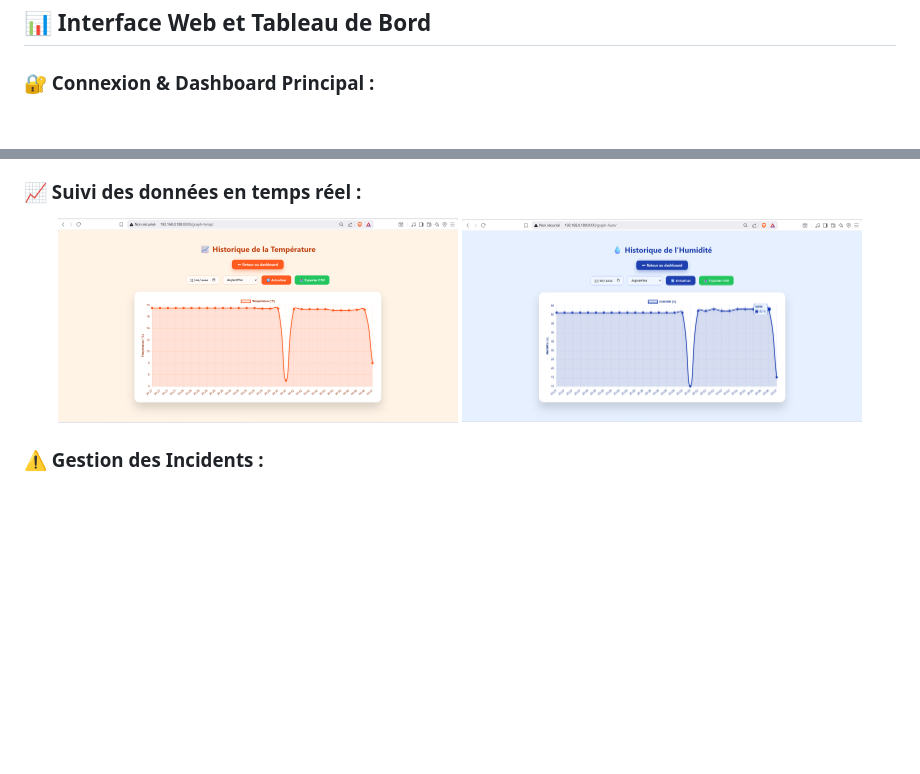
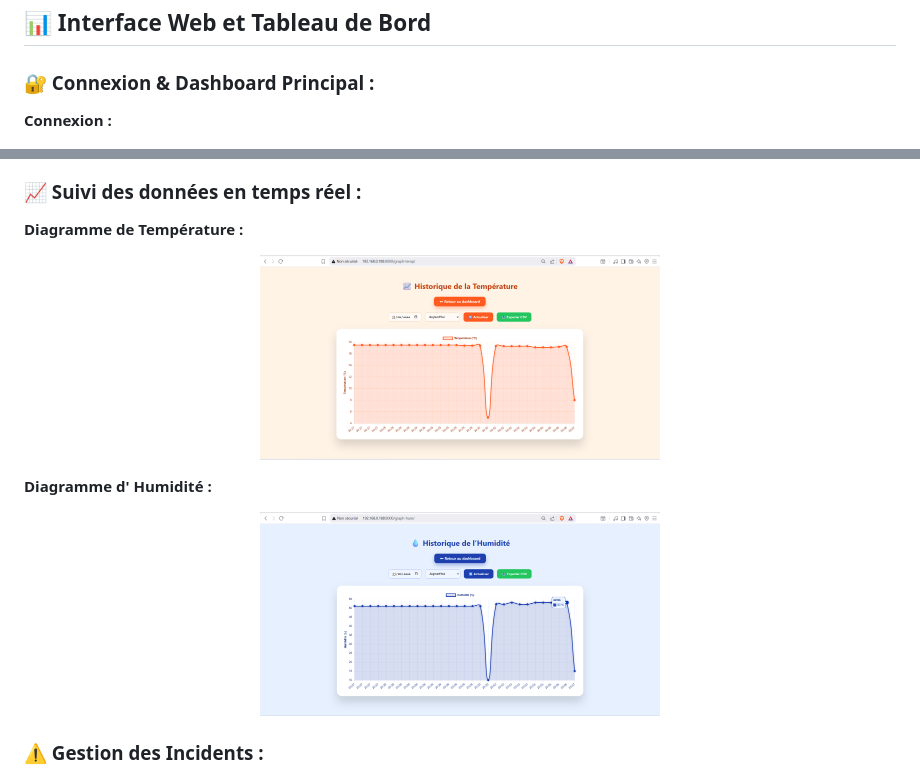
Before and after one commit to ChaimaeAzimani77/IoT-Cold-Chain-Monitoring-System, a Markdown page: README.md, 2 parts joined by grey strips. GitHub-like rendering; blank space fills up the shorter version.

```diff
--- a/README.md
+++ b/README.md
@@ -61,5 +61,6 @@ Dans les domaines médical, alimentaire et logistique, une rupture de la chaîne
 ## 📊 Interface Web et Tableau de Bord
 
 ### 🔐 Connexion & Dashboard Principal :
+**Connexion :**
 <p align="center">
   <img src="Images/connexion (2).png" width="400"/>
@@ -67,8 +72,13 @@ Dans les domaines médical, alimentaire et logistique, une rupture de la chaîne
 </p>
 
 ### 📈 Suivi des données en temps réel :
+**Diagramme de Température :**
 <p align="center">
   <img src="Images/temperature.png" width="400" alt="Graphique Température"/>
+</p>
+
+**Diagramme d' Humidité :**
+<p align="center">
   <img src="Images/humidite.png" width="400" alt="Graphique Humidité"/>
 </p>
 
```
Also changed, not shown: other parts of README.md (+7 -0 lines).
